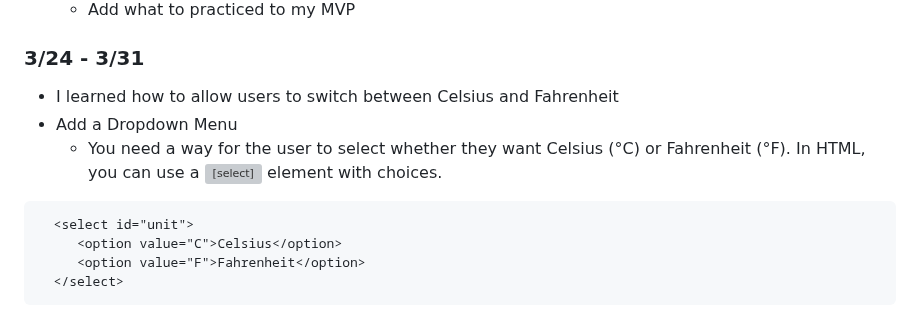
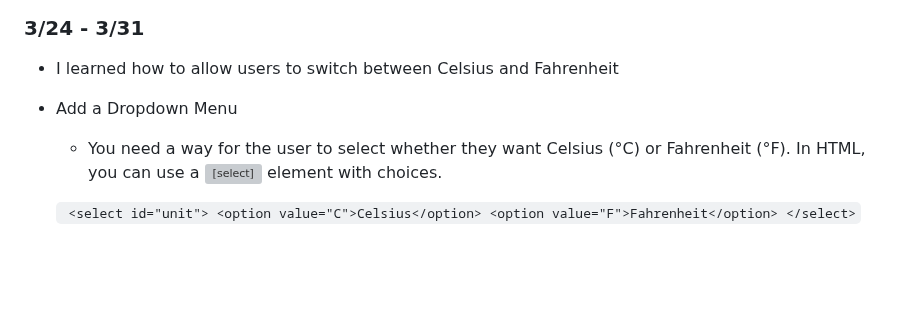
Before and after one commit to kostelal0688/sep11-freedom-project, a Markdown page: tool/learning-log.md, the part around the change. GitHub-like rendering; blank space fills up the shorter version; grey boxes are pictures that could not be loaded.

````diff
--- a/tool/learning-log.md
+++ b/tool/learning-log.md
@@ -392,9 +392,8 @@ function suggestClothing(temp) {
 *  Add a Dropdown Menu
       * You need a way for the user to select whether they want Celsius (°C) or Fahrenheit (°F). In HTML, you can use a <select> element with <option> choices.
 
-  ```html
-    <select id="unit">
+
+   ` <select id="unit">
        <option value="C">Celsius</option>
        <option value="F">Fahrenheit</option>
-    </select>
-  ```
+    </select>`
````
